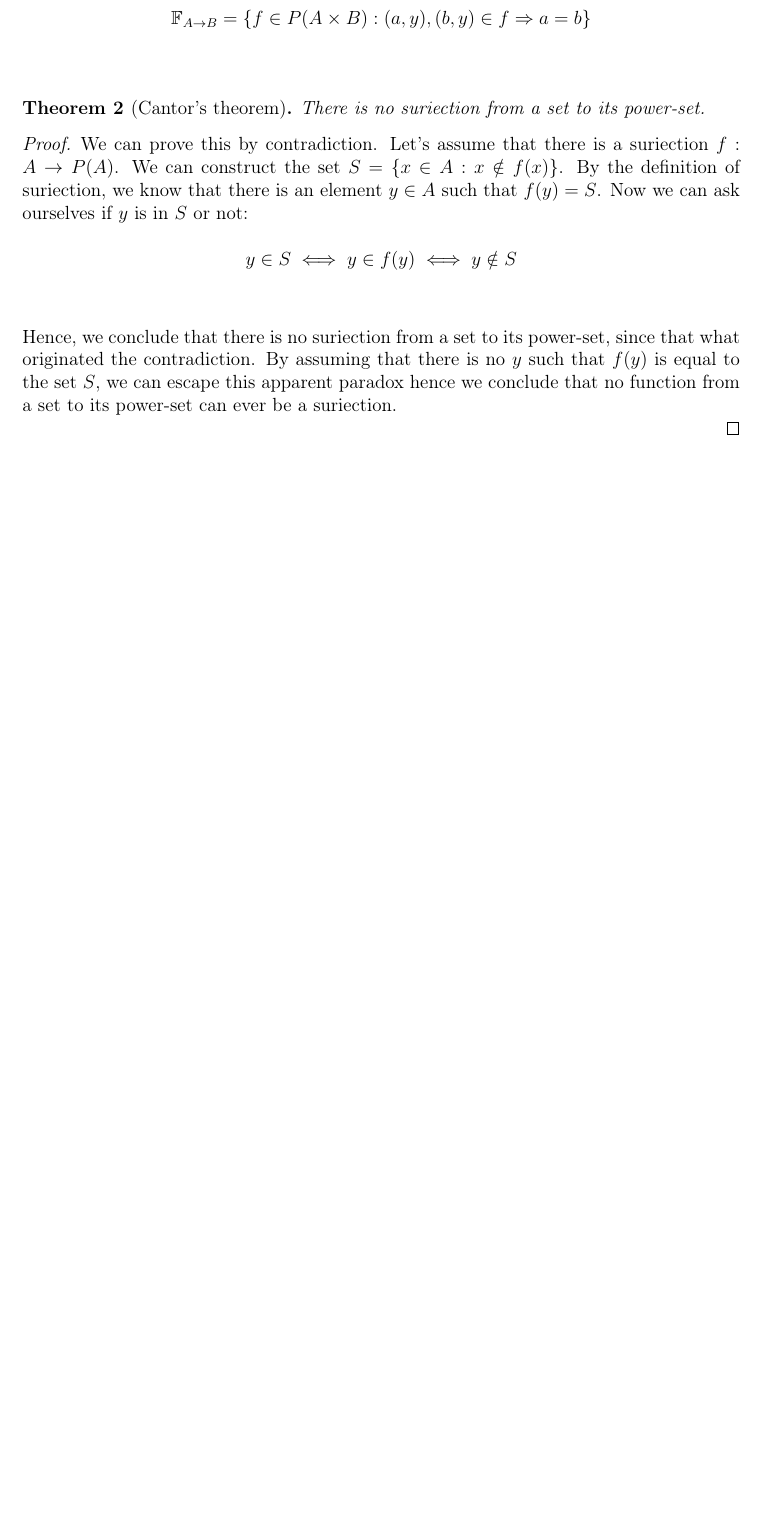
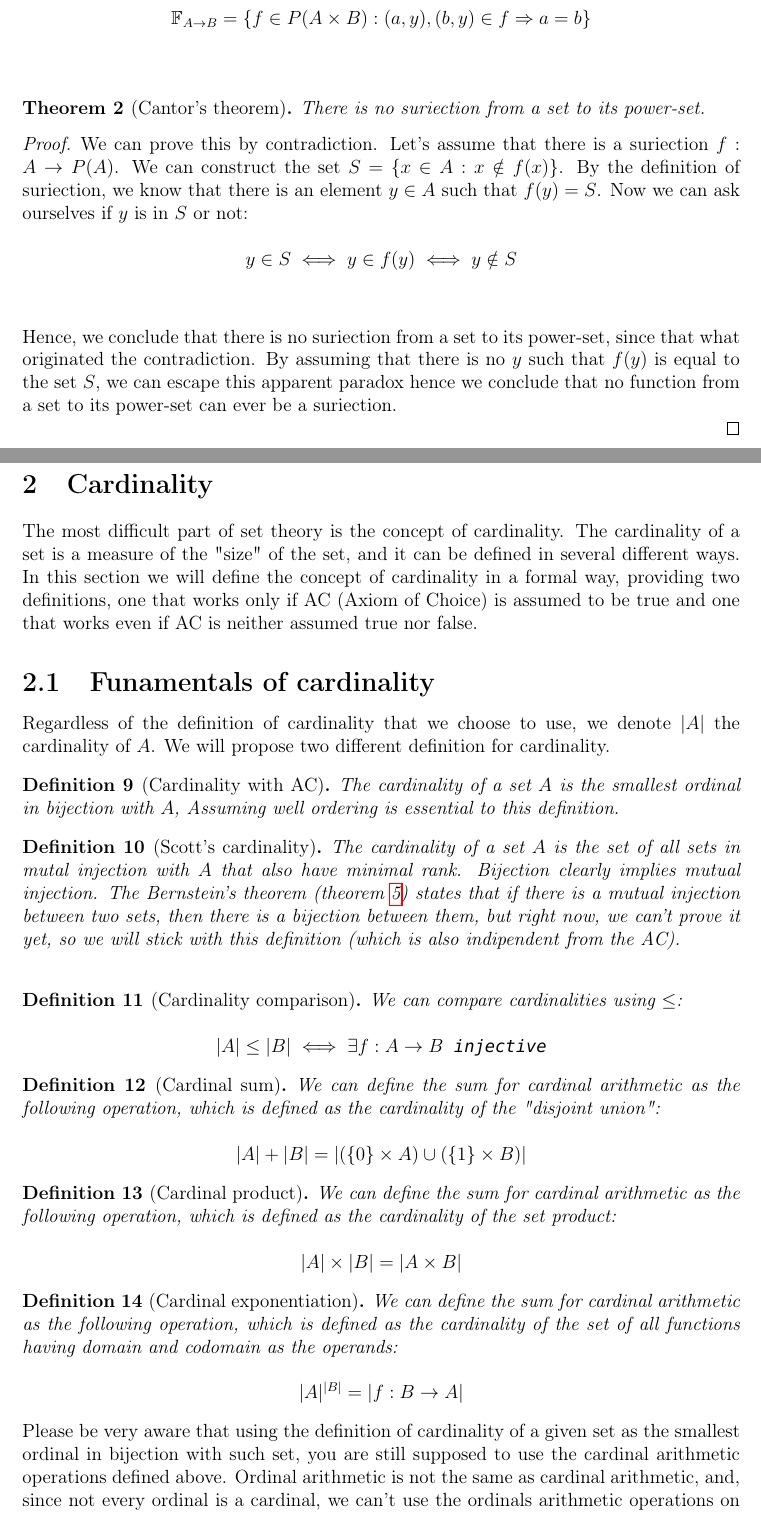
Before and after one commit to fDero/MathRecap, a LaTeX document (Main.tex, which reads CARDINALITY/CARDINALITY.tex, CARDINALITY/Fundamentals.tex): part of page 5 of 10 before the commit and two parts of pages 5 and 6 of 13 after it, the two joined at a grey line, cut so that both start at the same text, the shorter picture padded with empty space. Compiled offline with pdfLaTeX.

Commit message:
Add chapters about cardinality

```diff
--- /dev/null
+++ b/CARDINALITY/CARDINALITY.tex
@@ -0,0 +1,10 @@
+\section{Cardinality}
+The most difficult part of set theory is the concept of cardinality. The cardinality of a set is
+a measure of the "size" of the set, and it can be defined in several different ways. In this
+section we will define the concept of cardinality in a formal way, providing two definitions, one
+that works only if AC (Axiom of Choice) is assumed to be true and one that works
+even if AC is neither assumed true nor false.
+
+\subfile{Fundamentals}
+\subfile{ScottDeepDive}
+\subfile{NonTotality}
--- /dev/null
+++ b/CARDINALITY/Fundamentals.tex
@@ -0,0 +1,58 @@
+
+\subsection{Funamentals of cardinality}
+Regardless of the definition of cardinality that we choose to use, we denote $|A|$ the
+cardinality of $A$. We will propose two different definition for cardinality.
+
+\begin{definition}[Cardinality with AC]
+\label{def:cardinalityAC}
+The cardinality of a set $A$ is the smallest ordinal in bijection with $A$,
+Assuming well ordering is essential to this definition.
+\end{definition}
+
+\begin{definition}[Scott's cardinality]
+\label{def:cardinalityAC}
+The cardinality of a set $A$ is the set of all sets in mutal injection with $A$ that also have
+minimal rank. Bijection clearly implies mutual injection. The Bernstein's theorem (theorem
+\ref{thm:Bernstein}) states that if there is a mutual injection between two sets, then there is a
+bijection between them, but right now, we can't prove it yet, so we will stick with this definition
+(which is also indipendent from the AC). \\
+\end{definition}
+
+\begin{definition}[Cardinality comparison]
+We can compare cardinalities using $\leq$:
+
+$$ |A| \leq |B| \iff \exists f : A \rightarrow B \;\;\texttt{injective} $$
+\end{definition}
+
+\begin{definition}[Cardinal sum]
+We can define the sum for cardinal arithmetic as the following operation, which
+is defined as the cardinality of the "disjoint union":
+
+$$ |A| + |B| = | (\{0\} \times A) \cup (\{1\} \times B) | $$
+\end{definition}
+
+\begin{definition}[Cardinal product]
+We can define the sum for cardinal arithmetic as the following operation, which
+is defined as the cardinality of the set product:
+
+$$ |A| \times |B| = | A \times B | $$
+\end{definition}
+
+
+\begin{definition}[Cardinal exponentiation]
+We can define the sum for cardinal arithmetic as the following operation, which
+is defined as the cardinality of the set of all functions having domain and codomain
+as the operands:
+
+$$ |A|^{|B|} = | { f : B \rightarrow A } | $$
+\end{definition}
+
+
+Please be very aware that using the definition of cardinality of a given set as the
+smallest ordinal in bijection with such set, you are still supposed to use the
+cardinal arithmetic operations defined above. Ordinal arithmetic is not the same as
+cardinal arithmetic, and, since not every ordinal is a cardinal, we can't use the
+ordinals arithmetic operations on cardinals. For example $\omega \neq \omega + 1$ but
+$|A| + 1 = |A|$ for every set $A$ in bijection with omega. \\
+
+\newpage
```
Also changed, not shown: AC/Bernstein.tex (+3 -3 lines), CARDINALITY/NonTotality.tex (added, +21 -0 lines), CARDINALITY/ScottDeepDive.tex (added, +86 -0 lines), FUNCTIONS/PowerSet.tex (+1 -0 lines), Main.tex (+1 -0 lines).
